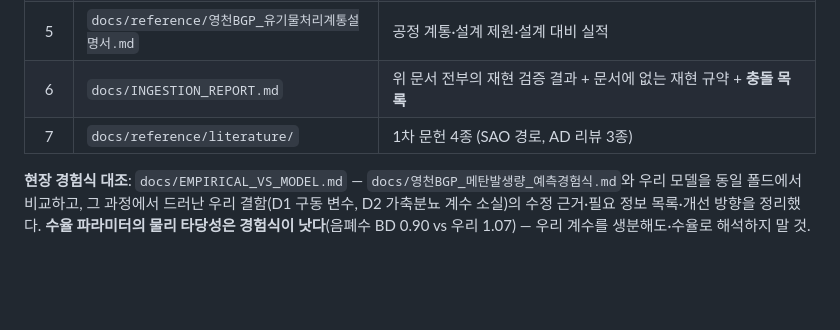
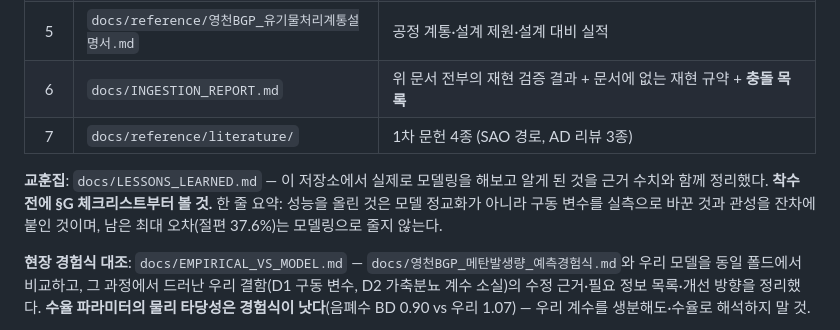
Before and after one commit to my02021327-cell/-, a Markdown page: CLAUDE.md, the part around the change. Rendered like a GitHub page; blank space fills up the shorter version.

```diff
--- a/CLAUDE.md
+++ b/CLAUDE.md
@@ -16,6 +16,11 @@
 | 5 | `docs/reference/영천BGP_유기물처리계통설명서.md` | 공정 계통·설계 제원·설계 대비 실적 |
 | 6 | `docs/INGESTION_REPORT.md` | 위 문서 전부의 재현 검증 결과 + 문서에 없는 재현 규약 + **충돌 목록** |
 | 7 | `docs/reference/literature/` | 1차 문헌 4종 (SAO 경로, AD 리뷰 3종) |
+
+**교훈집**: `docs/LESSONS_LEARNED.md` — 이 저장소에서 실제로 모델링을 해보고 알게 된 것을
+근거 수치와 함께 정리했다. **착수 전에 §G 체크리스트부터 볼 것.** 한 줄 요약:
+성능을 올린 것은 모델 정교화가 아니라 구동 변수를 실측으로 바꾼 것과 관성을 잔차에 붙인 것이며,
+남은 최대 오차(절편 37.6%)는 모델링으로 줄지 않는다.
 
 **현장 경험식 대조**: `docs/EMPIRICAL_VS_MODEL.md` — `docs/영천BGP_메탄발생량_예측경험식.md`와
 우리 모델을 동일 폴드에서 비교하고, 그 과정에서 드러난 우리 결함(D1 구동 변수, D2 가축분뇨
```
Also changed, not shown: README.md (+1 -0 lines), docs/LESSONS_LEARNED.md (added, +296 -0 lines).
